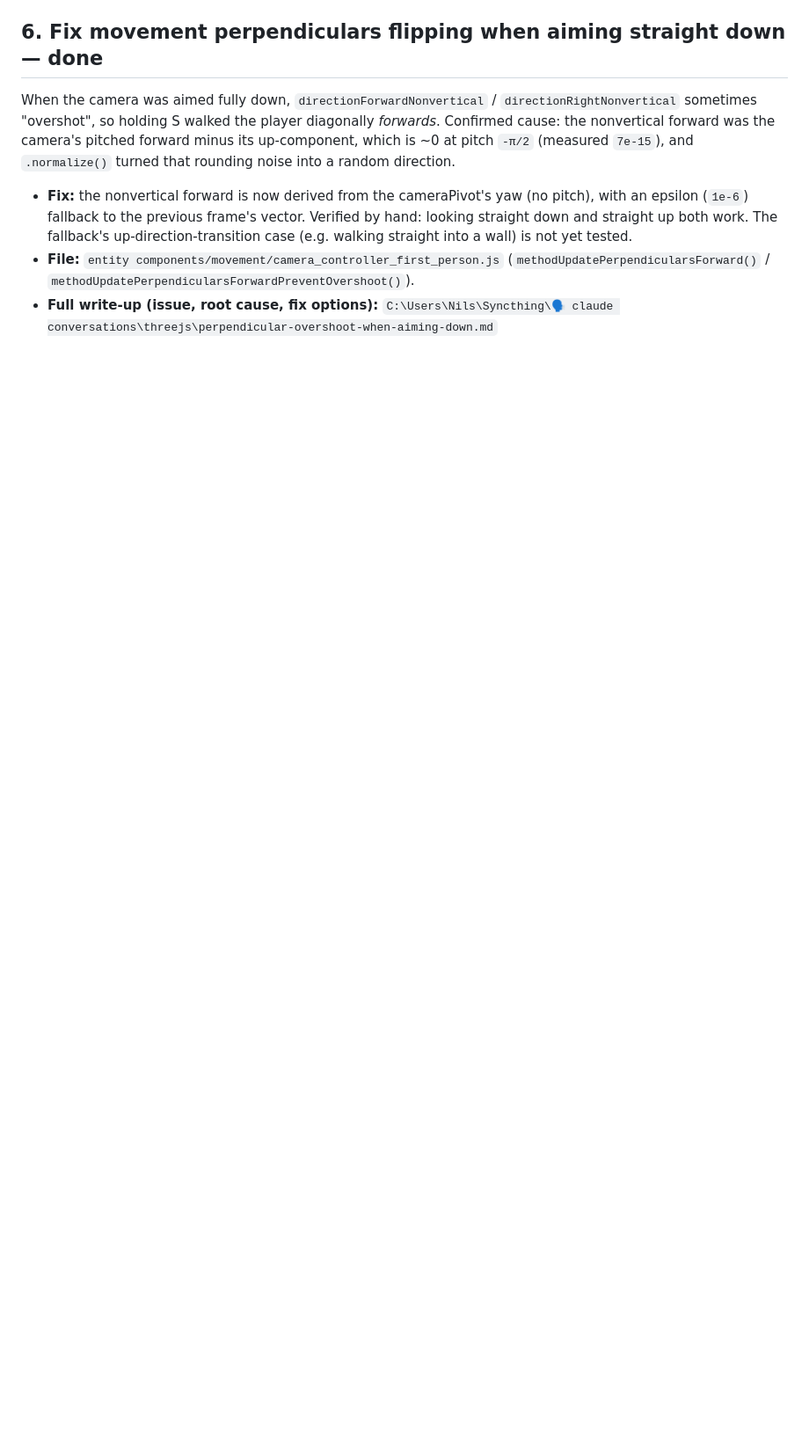
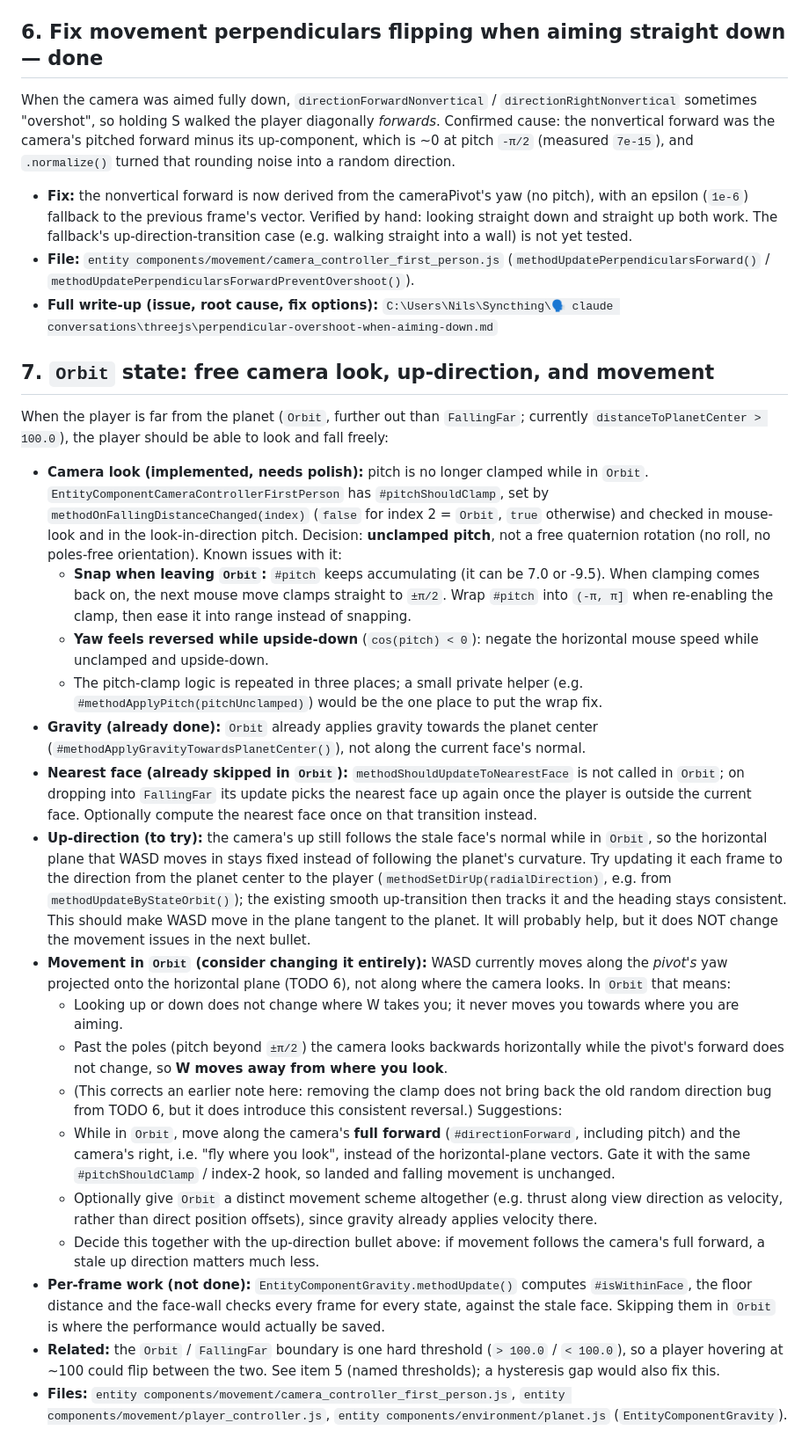
Before and after one commit to dilsency/ThreeJS-ECS-Planet, a Markdown page: md/TODO_ECS_PLANET.md, the part around the change. Shown at 88% size. Rendered like a GitHub page; blank space fills up the shorter version.

Commit message:
TODO: add item 7 (Orbit camera look, up-direction and movement)
Co-Authored-By: Claude Sonnet 5.5 <noreply@anthropic.com>

```diff
--- a/md/TODO_ECS_PLANET.md
+++ b/md/TODO_ECS_PLANET.md
@@ -119,3 +119,63 @@ rounding noise into a random direction.
   (`methodUpdatePerpendicularsForward()` / `methodUpdatePerpendicularsForwardPreventOvershoot()`).
 - **Full write-up (issue, root cause, fix options):**
   `C:\Users\Nils\Syncthing\🗣️ claude conversations\threejs\perpendicular-overshoot-when-aiming-down.md`
+
+## 7. `Orbit` state: free camera look, up-direction, and movement
+
+When the player is far from the planet (`Orbit`, further out than `FallingFar`; currently
+`distanceToPlanetCenter > 100.0`), the player should be able to look and fall freely:
+
+- **Camera look (implemented, needs polish):** pitch is no longer clamped while in `Orbit`.
+  `EntityComponentCameraControllerFirstPerson` has `#pitchShouldClamp`, set by
+  `methodOnFallingDistanceChanged(index)` (`false` for index 2 = `Orbit`, `true` otherwise) and
+  checked in mouse-look and in the look-in-direction pitch. Decision: **unclamped pitch**, not
+  a free quaternion rotation (no roll, no poles-free orientation). Known issues with it:
+  - **Snap when leaving `Orbit`:** `#pitch` keeps accumulating (it can be 7.0 or -9.5). When
+    clamping comes back on, the next mouse move clamps straight to `±π/2`. Wrap `#pitch` into
+    `(-π, π]` when re-enabling the clamp, then ease it into range instead of snapping.
+  - **Yaw feels reversed while upside-down** (`cos(pitch) < 0`): negate the horizontal mouse
+    speed while unclamped and upside-down.
+  - The pitch-clamp logic is repeated in three places; a small private helper
+    (e.g. `#methodApplyPitch(pitchUnclamped)`) would be the one place to put the wrap fix.
+- **Gravity (already done):** `Orbit` already applies gravity towards the planet center
+  (`#methodApplyGravityTowardsPlanetCenter()`), not along the current face's normal.
+- **Nearest face (already skipped in `Orbit`):** `methodShouldUpdateToNearestFace` is not called
+  in `Orbit`; on dropping into `FallingFar` its update picks the nearest face up again once the
+  player is outside the current face. Optionally compute the nearest face once on that
+  transition instead.
+- **Up-direction (to try):** the camera's up still follows the stale face's normal while in
+  `Orbit`, so the horizontal plane that WASD moves in stays fixed instead of following the
+  planet's curvature. Try updating it each frame to the direction from the planet center to
+  the player (`methodSetDirUp(radialDirection)`, e.g. from `methodUpdateByStateOrbit()`); the
+  existing smooth up-transition then tracks it and the heading stays consistent. This should
+  make WASD move in the plane tangent to the planet. It will probably help, but it does NOT
+  change the movement issues in the next bullet.
+- **Movement in `Orbit` (consider changing it entirely):** WASD currently moves along the
+  *pivot's* yaw projected onto the horizontal plane (TODO 6), not along where the camera looks.
+  In `Orbit` that means:
+  - Looking up or down does not change where W takes you; it never moves you towards where you
+    are aiming.
+  - Past the poles (pitch beyond `±π/2`) the camera looks backwards horizontally while the
+    pivot's forward does not change, so **W moves away from where you look**.
+  - (This corrects an earlier note here: removing the clamp does not bring back the old random
+    direction bug from TODO 6, but it does introduce this consistent reversal.)
+  Suggestions:
+  - While in `Orbit`, move along the camera's **full forward** (`#directionForward`, including
+    pitch) and the camera's right, i.e. "fly where you look", instead of the horizontal-plane
+    vectors. Gate it with the same `#pitchShouldClamp` / index-2 hook, so landed and falling
+    movement is unchanged.
+  - Optionally give `Orbit` a distinct movement scheme altogether (e.g. thrust along view
+    direction as velocity, rather than direct position offsets), since gravity already applies
+    velocity there.
+  - Decide this together with the up-direction bullet above: if movement follows the camera's
+    full forward, a stale up direction matters much less.
+- **Per-frame work (not done):** `EntityComponentGravity.methodUpdate()` computes
+  `#isWithinFace`, the floor distance and the face-wall checks every frame for every state,
+  against the stale face. Skipping them in `Orbit` is where the performance would actually be
+  saved.
+- **Related:** the `Orbit` / `FallingFar` boundary is one hard threshold (`> 100.0` / `< 100.0`),
+  so a player hovering at ~100 could flip between the two. See item 5 (named thresholds); a
+  hysteresis gap would also fix this.
+- **Files:** `entity components/movement/camera_controller_first_person.js`,
+  `entity components/movement/player_controller.js`,
+  `entity components/environment/planet.js` (`EntityComponentGravity`).
```
